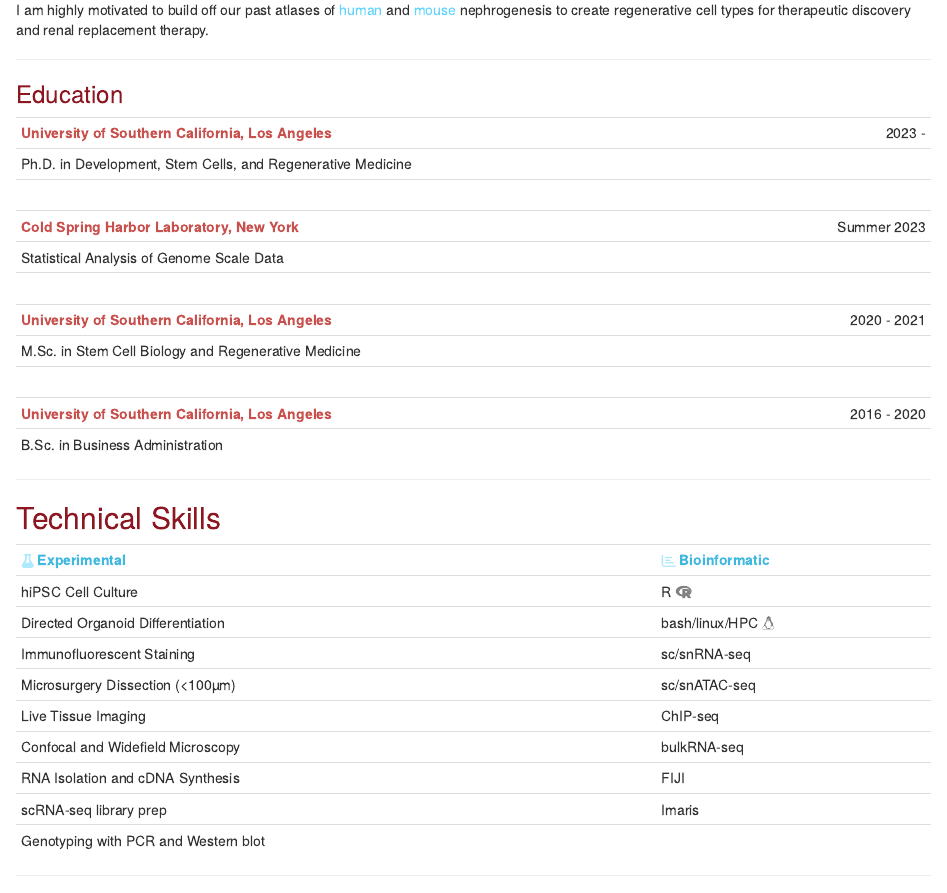
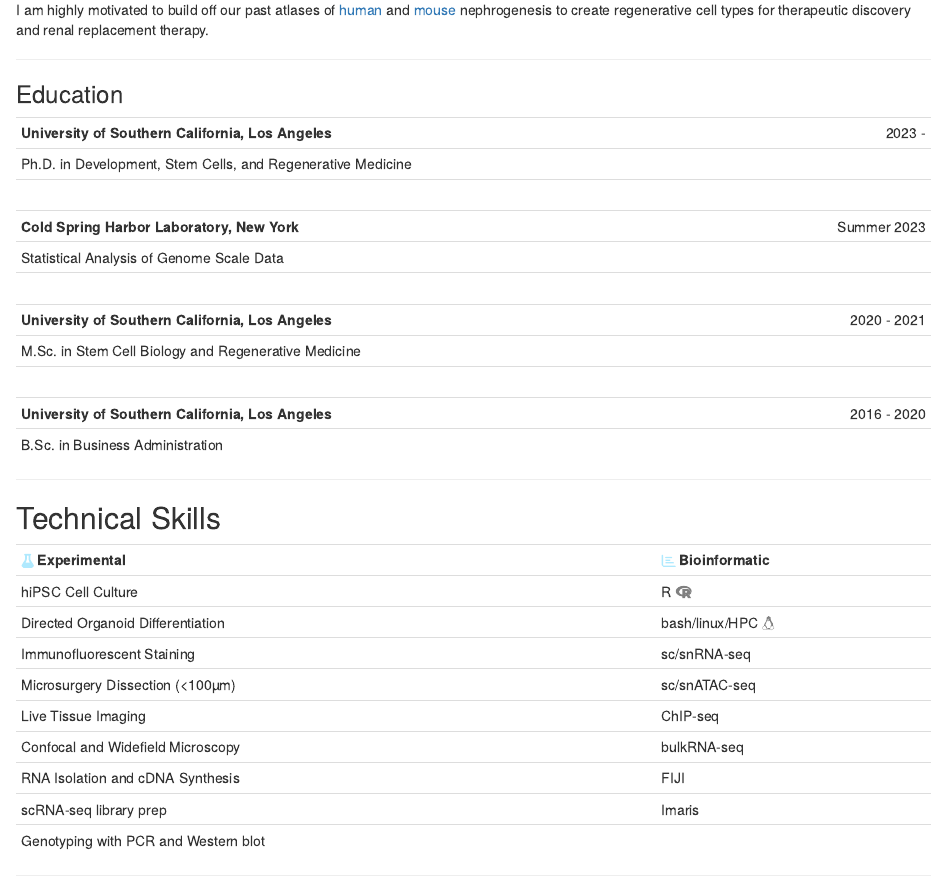
Before and after one commit to cfausto/cfausto.github.io, an R Markdown document (index.Rmd): the page in a window 1100 px wide, from 410 px down. Rendered offline with R 4.5, knitr and Pandoc, with nearby package versions; drawn as R Markdown's standard HTML page in place of the format the file asks for.

Commit message:
Remove colored text

```diff
--- a/index.Rmd
+++ b/index.Rmd
@@ -54,2 +53 @@ I hope to leverage *in vitro*  **`r colorize("hiPSC kidney organoids", pal5)`**,
 
-I am highly motivated to build off our past atlases of [`r colorize("human", pal1)`](https://sckidney.flatironinstitute.org/) and [`r colorize("mouse", pal1)`](https://cello.shinyapps.io/kidneycellexplorer/) nephrogenesis to create regenerative cell types for therapeutic discovery and renal replacement therapy.
@@ -56,29 +56,30 @@ I am highly motivated to build off our past atlases of [`r colorize("human", pal
+I am highly motivated to build off our past atlases of [human](https://sckidney.flatironinstitute.org/) and [mouse](https://cello.shinyapps.io/kidneycellexplorer/) nephrogenesis to create regenerative cell types for therapeutic discovery and renal replacement therapy.
 
 ---
 
-### `r colorize("Education", pal5)`
+### Education
 
 |  |  |
 |:---------------------------------------------|:----------------|
-| **`r colorize("University of Southern California, Los Angeles", pal7)`** | [2023 - ]{style="float:right"} |
+| **University of Southern California, Los Angeles** | [2023 - ]{style="float:right"} |
 | Ph.D. in Development, Stem Cells, and Regenerative Medicine |
 |<br>|   |
-| **`r colorize("Cold Spring Harbor Laboratory, New York", pal7)`** | [Summer 2023]{style="float:right"} |
+| **Cold Spring Harbor Laboratory, New York**| [Summer 2023]{style="float:right"} |
 | Statistical Analysis of Genome Scale Data |
 |<br>|   |
-| **`r colorize("University of Southern California, Los Angeles", pal7)`** | [2020 - 2021]{style="float:right"}  |
+| **University of Southern California, Los Angeles**  | [2020 - 2021]{style="float:right"}  |
 | M.Sc. in Stem Cell Biology and Regenerative Medicine ||
 |<br>|   |
-| **`r colorize("University of Southern California, Los Angeles", pal7)`** | [2016 - 2020]{style="float:right"} |
+| **University of Southern California, Los Angeles** | [2016 - 2020]{style="float:right"} |
 | B.Sc. in Business Administration ||
 
 ---
 
-## `r colorize("Technical Skills", pal5)`
+## Technical Skills
 
 |  |  |
 |:------------------------------------------------|:--------------------|
-| `r fontawesome::fa("flask", fill = "#AFE9FE")` **`r colorize("Experimental", pal6)`**  | `r fontawesome::fa("bar-chart", fill = "#AFE9FE")` **`r colorize("Bioinformatic", pal6)`**  |
+| `r fontawesome::fa("flask", fill = "#AFE9FE")` **Experimental**  | `r fontawesome::fa("bar-chart", fill = "#AFE9FE")` **Bioinformatic** |
 | hiPSC Cell Culture | R `r fontawesome::fa("r-project", fill = "gray")` |
 | Directed Organoid Differentiation | bash/linux/HPC `r fontawesome::fa("linux", fill = "gray")` |
 | Immunofluorescent Staining | sc/snRNA-seq |
```
Also changed, not shown: index.Rmd (15 more changed lines).
